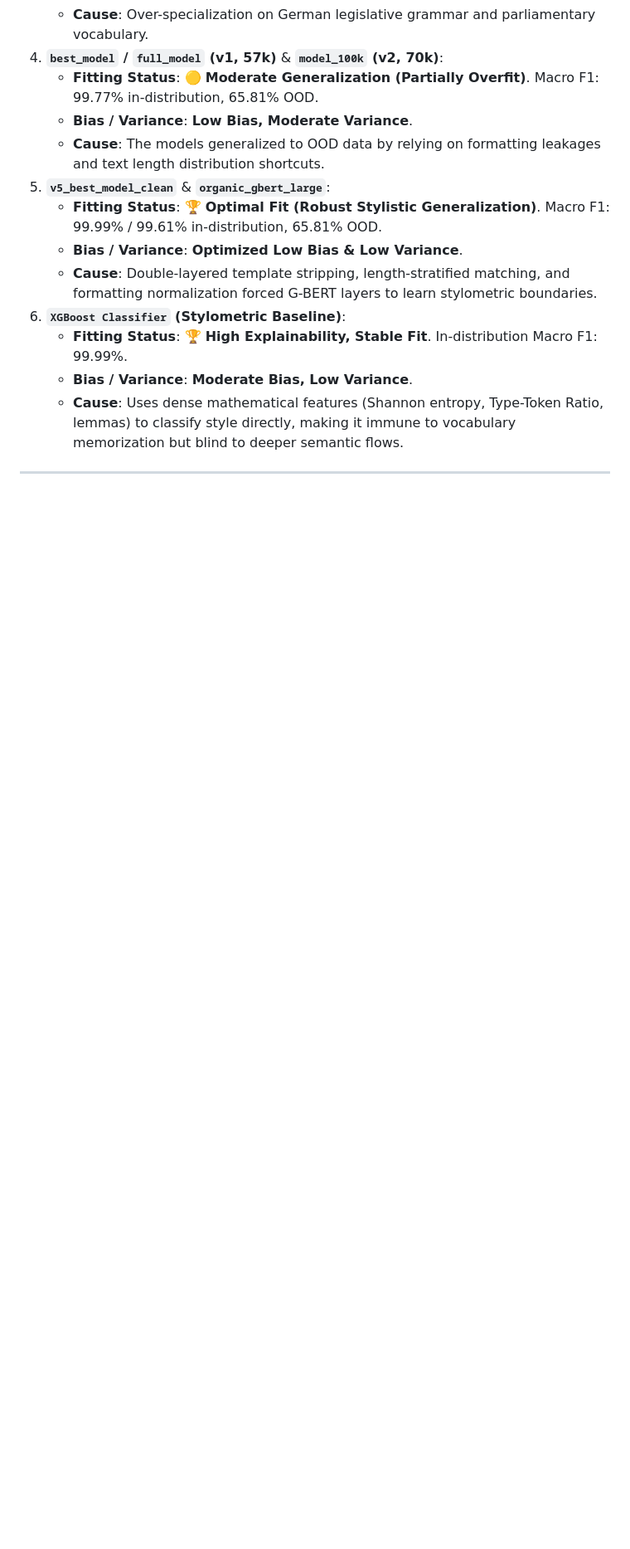
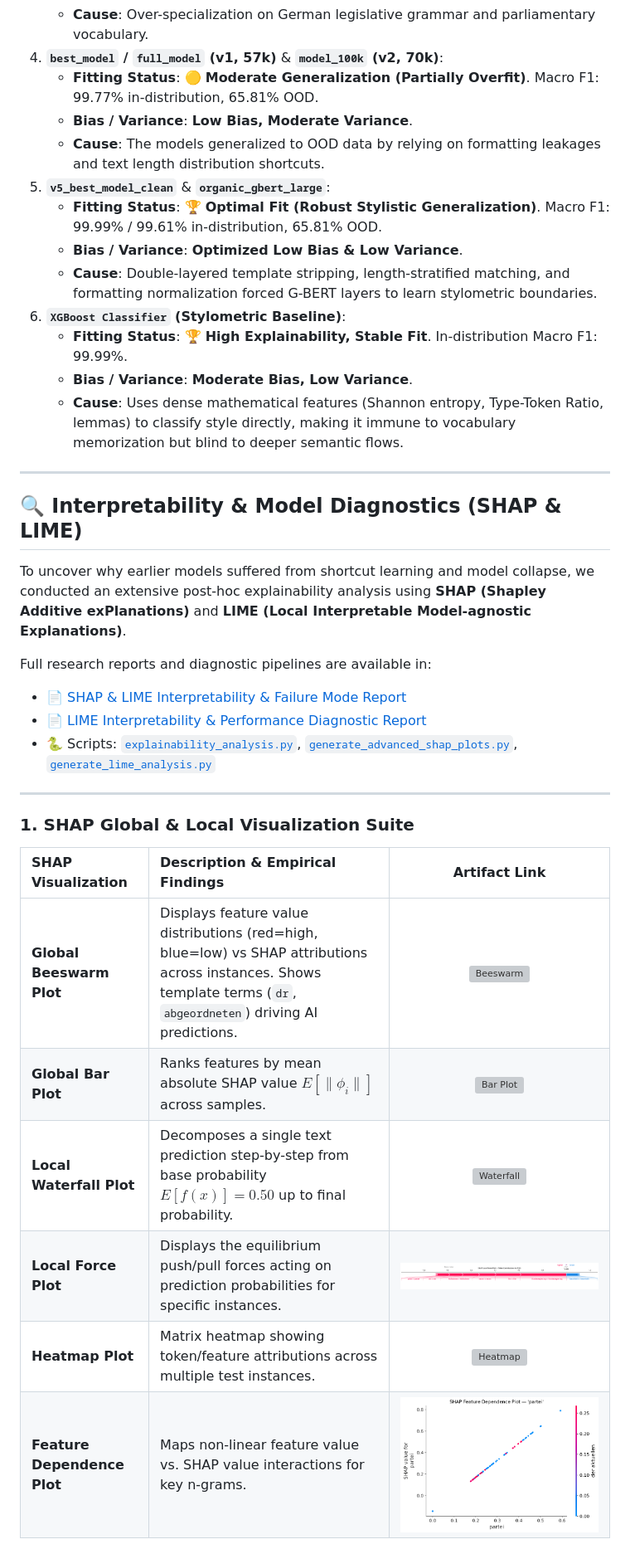
Before and after one commit to Deepakrajadurai/Fine-tune-BERT--deepsetgbert-large-, a Markdown page: README.md, the part around one of its changes. Shown at 83% size. Drawn GitHub-style; blank space fills up the shorter version; grey boxes are pictures that could not be loaded.

Commit message:
Update README.md with SHAP & LIME interpretability diagnostics, reports, and visual artifacts

```diff
--- a/README.md
+++ b/README.md
@@ -264,3 +265,25 @@ To analyze how effectively G-BERT generalized, we investigate model complexity (
 
 ---
 
+## 🔍 Interpretability & Model Diagnostics (SHAP & LIME)
+
+To uncover why earlier models suffered from shortcut learning and model collapse, we conducted an extensive post-hoc explainability analysis using **SHAP (Shapley Additive exPlanations)** and **LIME (Local Interpretable Model-agnostic Explanations)**.
+
+Full research reports and diagnostic pipelines are available in:
+- 📄 [SHAP & LIME Interpretability & Failure Mode Report](shap_lime_analysis_report.md)
+- 📄 [LIME Interpretability & Performance Diagnostic Report](LIME%20Results.md)
+- 🐍 Scripts: [`explainability_analysis.py`](explainability_analysis.py), [`generate_advanced_shap_plots.py`](generate_advanced_shap_plots.py), [`generate_lime_analysis.py`](generate_lime_analysis.py)
+
+---
+
+### 1. SHAP Global & Local Visualization Suite
+
+| SHAP Visualization | Description & Empirical Findings | Artifact Link |
+| :--- | :--- | :---: |
+| **Global Beeswarm Plot** | Displays feature value distributions (red=high, blue=low) vs SHAP attributions across instances. Shows template terms (`dr`, `abgeordneten`) driving AI predictions. | ![Beeswarm](results/explainability/advanced_shap/shap_beeswarm_plot.png) |
+| **Global Bar Plot** | Ranks features by mean absolute SHAP value $E[\|\phi_i\|]$ across samples. | ![Bar Plot](results/explainability/advanced_shap/shap_bar_plot.png) |
+| **Local Waterfall Plot** | Decomposes a single text prediction step-by-step from base probability $E[f(x)] = 0.50$ up to final probability. | ![Waterfall](results/explainability/advanced_shap/shap_waterfall_local.png) |
+| **Local Force Plot** | Displays the equilibrium push/pull forces acting on prediction probabilities for specific instances. | ![Force Plot](results/explainability/advanced_shap/shap_force_local.png) |
+| **Heatmap Plot** | Matrix heatmap showing token/feature attributions across multiple test instances. | ![Heatmap](results/explainability/advanced_shap/shap_heatmap_tokens.png) |
+| **Feature Dependence Plot** | Maps non-linear feature value vs. SHAP value interactions for key n-grams. | ![Dependence](results/explainability/advanced_shap/shap_dependence_feature1.png) |
+
```
Also changed, not shown: other parts of README.md (+17 -0 lines).
